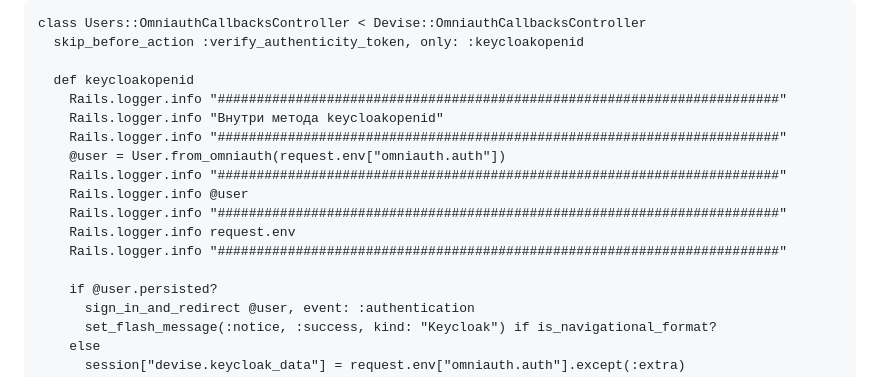
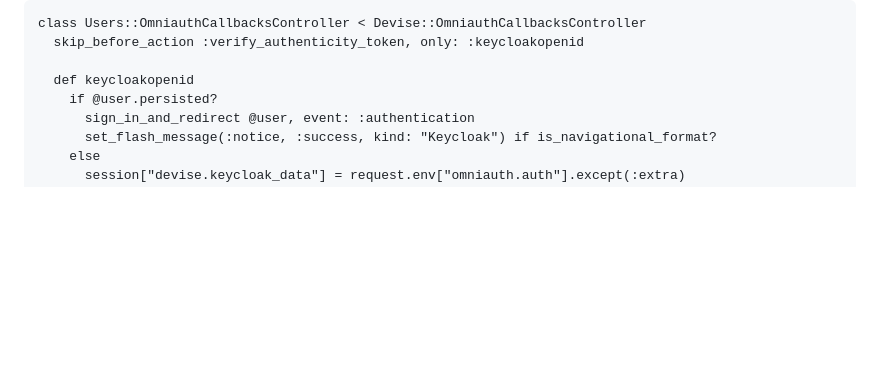
Before and after one commit to thinknetica/workshop_ddd_architecture, a Markdown page: day3/oauth-keycloak/README.md, the part around the change. GitHub-like rendering; blank space fills up the shorter version.

Commit message:
Убираем лишние комментарии

```diff
--- a/day3/oauth-keycloak/README.md
+++ b/day3/oauth-keycloak/README.md
@@ -106,16 +106,6 @@ class Users::OmniauthCallbacksController < Devise::OmniauthCallbacksController
   skip_before_action :verify_authenticity_token, only: :keycloakopenid
 
   def keycloakopenid
-    Rails.logger.info "########################################################################"
-    Rails.logger.info "Внутри метода keycloakopenid"
-    Rails.logger.info "########################################################################"
-    @user = User.from_omniauth(request.env["omniauth.auth"])
-    Rails.logger.info "########################################################################"
-    Rails.logger.info @user
-    Rails.logger.info "########################################################################"
-    Rails.logger.info request.env
-    Rails.logger.info "########################################################################"
-
     if @user.persisted?
       sign_in_and_redirect @user, event: :authentication
       set_flash_message(:notice, :success, kind: "Keycloak") if is_navigational_format?
```
